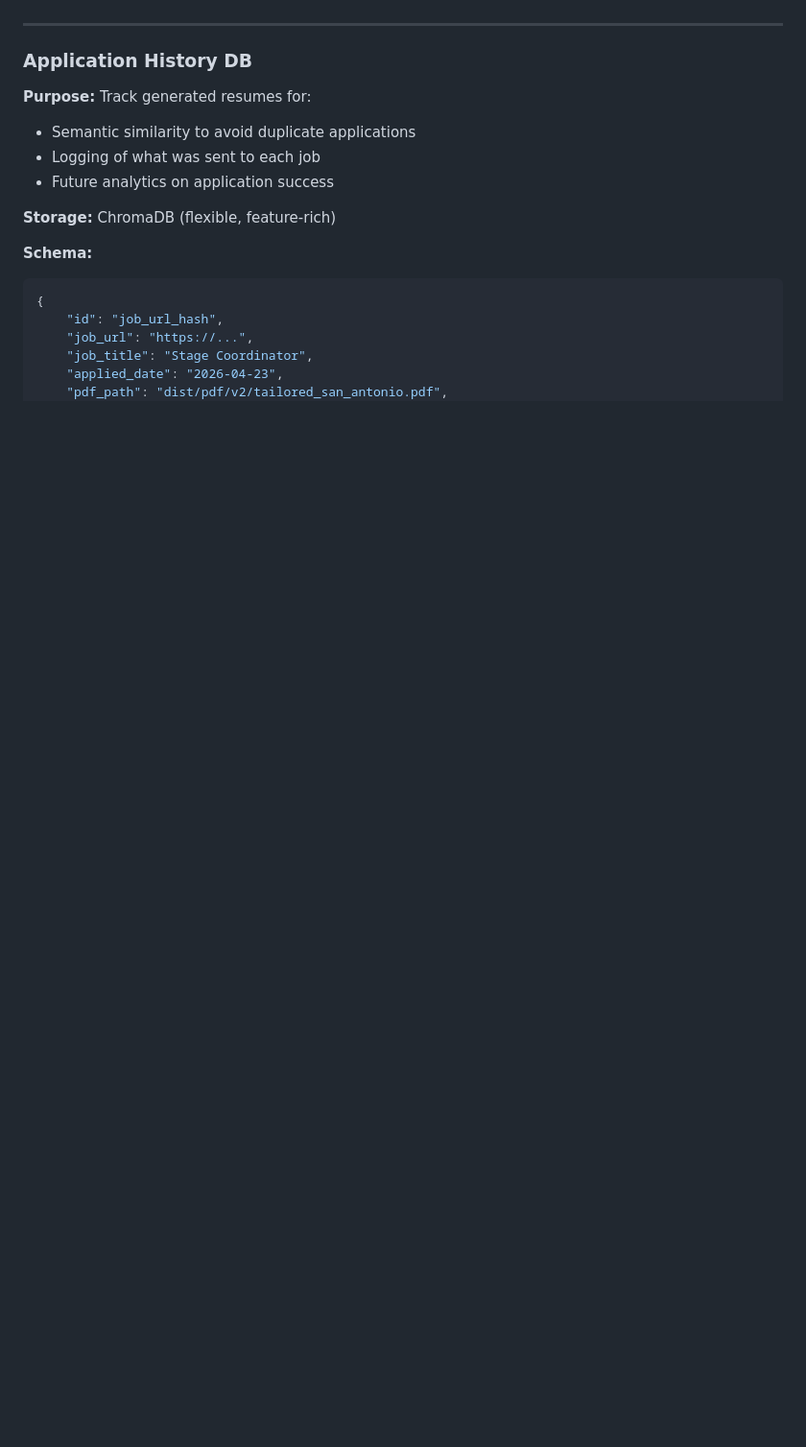
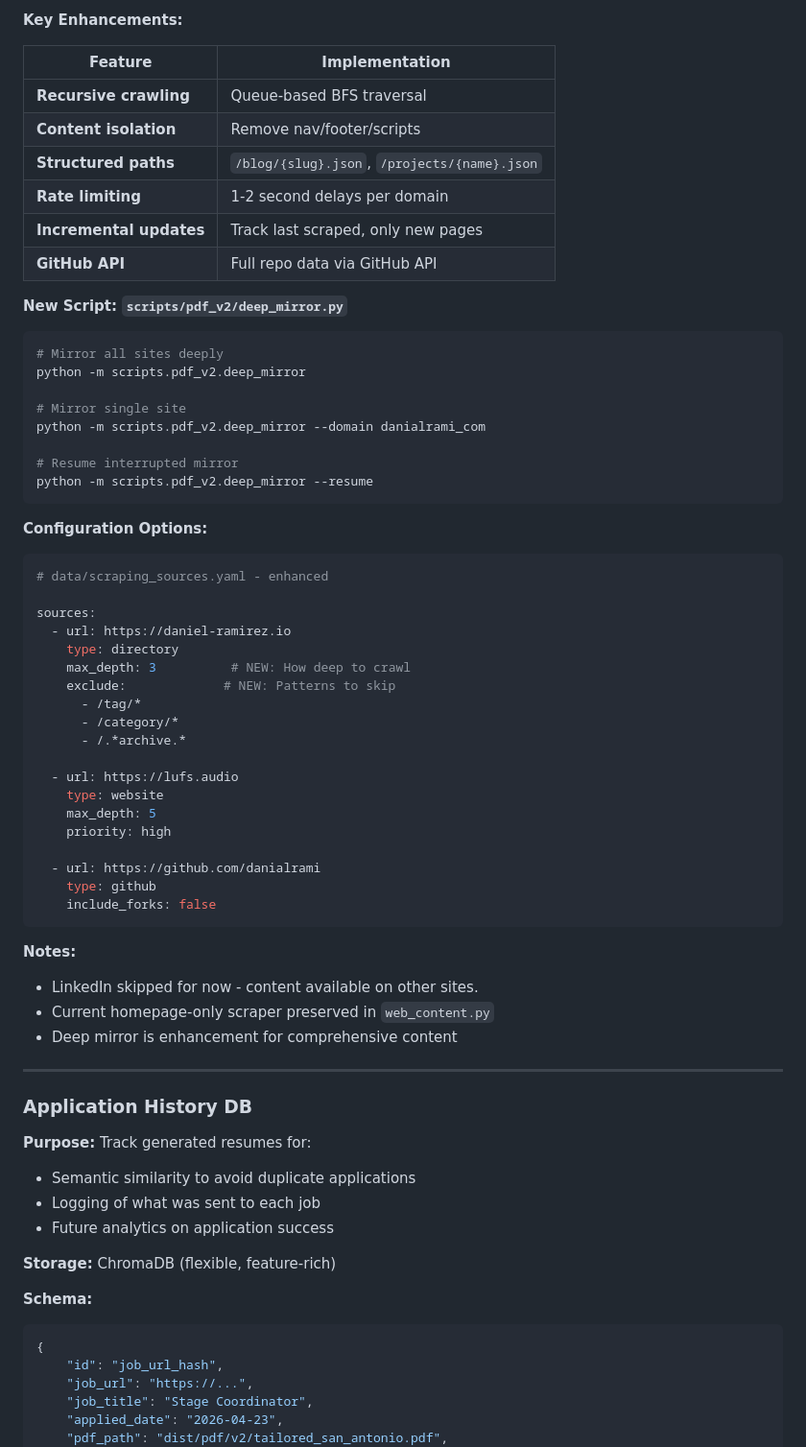
Before and after one commit to danialrami/resume, a Markdown page: docs/pdf-v2-migration/README.md, the part around one of its changes. Shown at 96% size. GitHub-like rendering; blank space fills up the shorter version.

````diff
--- a/docs/pdf-v2-migration/README.md
+++ b/docs/pdf-v2-migration/README.md
@@ -624,3 +669,55 @@ sources:
+**Key Enhancements:**
+
+| Feature | Implementation |
+|---------|----------------|
+| **Recursive crawling** | Queue-based BFS traversal |
+| **Content isolation** | Remove nav/footer/scripts |
+| **Structured paths** | `/blog/{slug}.json`, `/projects/{name}.json` |
+| **Rate limiting** | 1-2 second delays per domain |
+| **Incremental updates** | Track last scraped, only new pages |
+| **GitHub API** | Full repo data via GitHub API |
+
+**New Script: `scripts/pdf_v2/deep_mirror.py`**
+
+```bash
+# Mirror all sites deeply
+python -m scripts.pdf_v2.deep_mirror
+
+# Mirror single site
+python -m scripts.pdf_v2.deep_mirror --domain danialrami_com
+
+# Resume interrupted mirror
+python -m scripts.pdf_v2.deep_mirror --resume
+```
+
+**Configuration Options:**
+
+```yaml
+# data/scraping_sources.yaml - enhanced
+
+sources:
+  - url: https://daniel-ramirez.io
+    type: directory
+    max_depth: 3          # NEW: How deep to crawl
+    exclude:             # NEW: Patterns to skip
+      - /tag/*
+      - /category/*
+      - /.*archive.*
+
+  - url: https://lufs.audio
+    type: website
+    max_depth: 5
+    priority: high
+
+  - url: https://github.com/danialrami
+    type: github
+    include_forks: false
+```
+
+**Notes:**
+- LinkedIn skipped for now - content available on other sites.
+- Current homepage-only scraper preserved in `web_content.py`
+- Deep mirror is enhancement for comprehensive content
 
 ---
 
````
Also changed, not shown: other parts of docs/pdf-v2-migration/README.md (+55 -10 lines).
